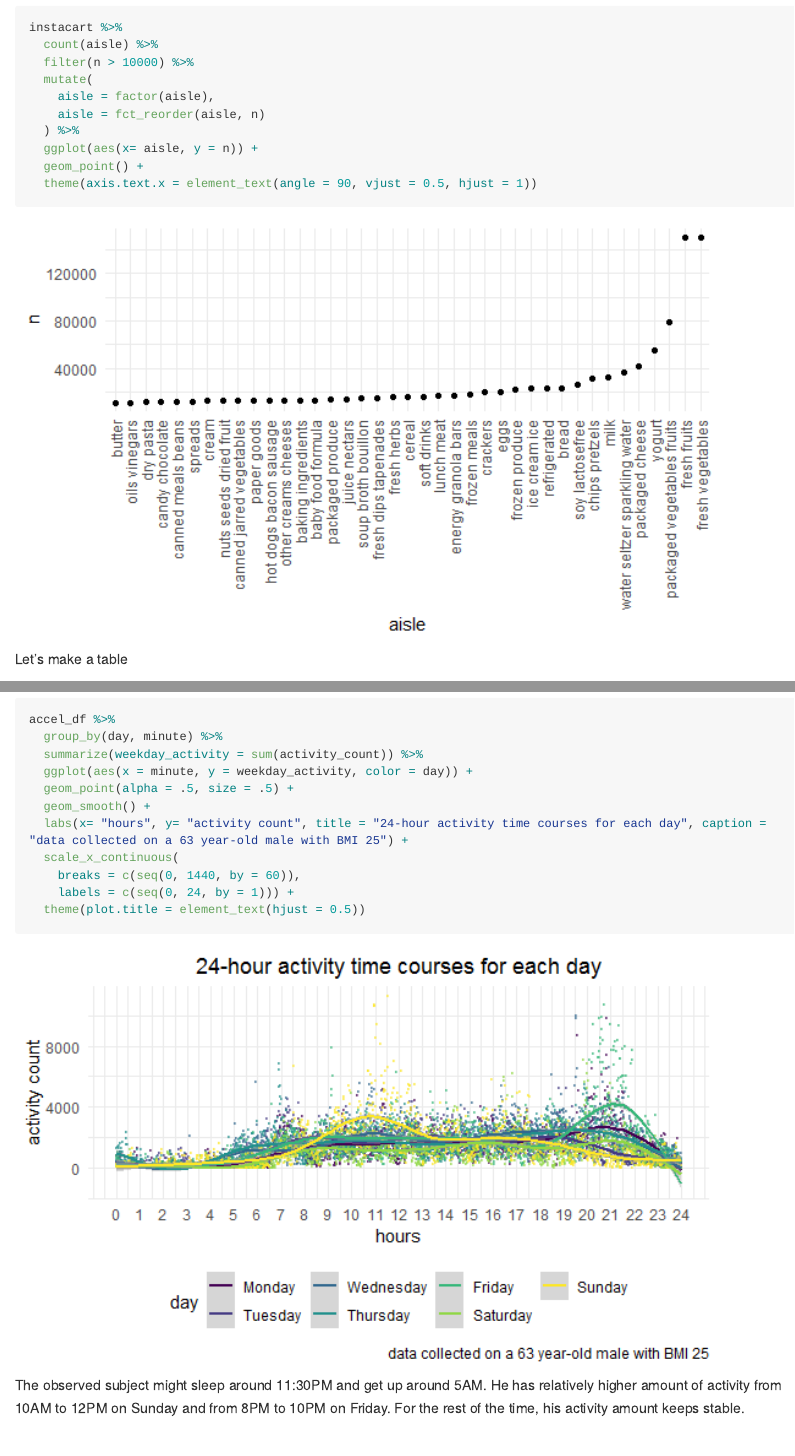
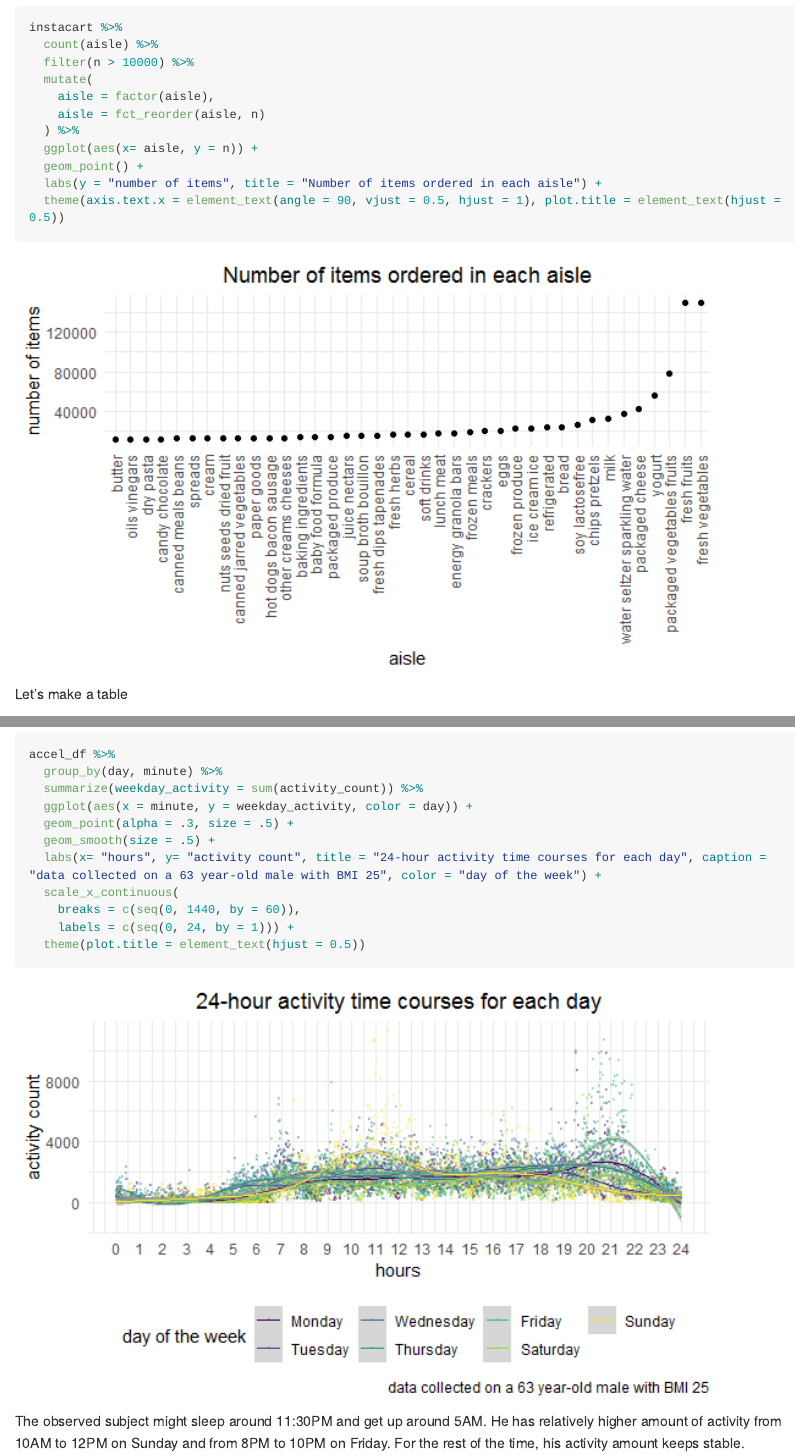
Before and after one commit to wc2750/p8105_hw3_wc2750, an R Markdown document (p8105_hw3_wc2750.Rmd): the page in a window 1100 px wide, from 960 px down, and a second part further down, joined at a grey line. The pictures show the output file p8105_hw3_wc2750.md that the author committed with the source, drawn offline in the style of GitHub; long lines of code are wrapped.

Commit message:
update Problem 1 & 2 plots

````diff
--- a/p8105_hw3_wc2750.Rmd
+++ b/p8105_hw3_wc2750.Rmd
@@ -56,7 +56,8 @@ instacart %>%
   ) %>%
   ggplot(aes(x= aisle, y = n)) +
   geom_point() +
-  theme(axis.text.x = element_text(angle = 90, vjust = 0.5, hjust = 1))
+  labs(y = "number of items", title = "Number of items ordered in each aisle") +
+  theme(axis.text.x = element_text(angle = 90, vjust = 0.5, hjust = 1), plot.title = element_text(hjust = 0.5))
 ```
 
 Let's make a table
@@ -158,9 +159,9 @@ accel_df %>%
   group_by(day, minute) %>%
   summarize(weekday_activity = sum(activity_count)) %>%
   ggplot(aes(x = minute, y = weekday_activity, color = day)) +
-  geom_point(alpha = .5, size = .5) +
-  geom_smooth() +
-  labs(x= "hours", y= "activity count", title = "24-hour activity time courses for each day", caption = "data collected on a 63 year-old male with BMI 25") +
+  geom_point(alpha = .3, size = .5) +
+  geom_smooth(size = .5) +
+  labs(x= "hours", y= "activity count", title = "24-hour activity time courses for each day", caption = "data collected on a 63 year-old male with BMI 25", color = "day of the week") +
   scale_x_continuous(
     breaks = c(seq(0, 1440, by = 60)),
     labels = c(seq(0, 24, by = 1))) +
````
Also changed, not shown: p8105_hw3_wc2750.md, p8105_hw3_wc2750_files/figure-gfm/unnamed-chunk-10-1.png, p8105_hw3_wc2750_files/figure-gfm/unnamed-chunk-3-1.png.
